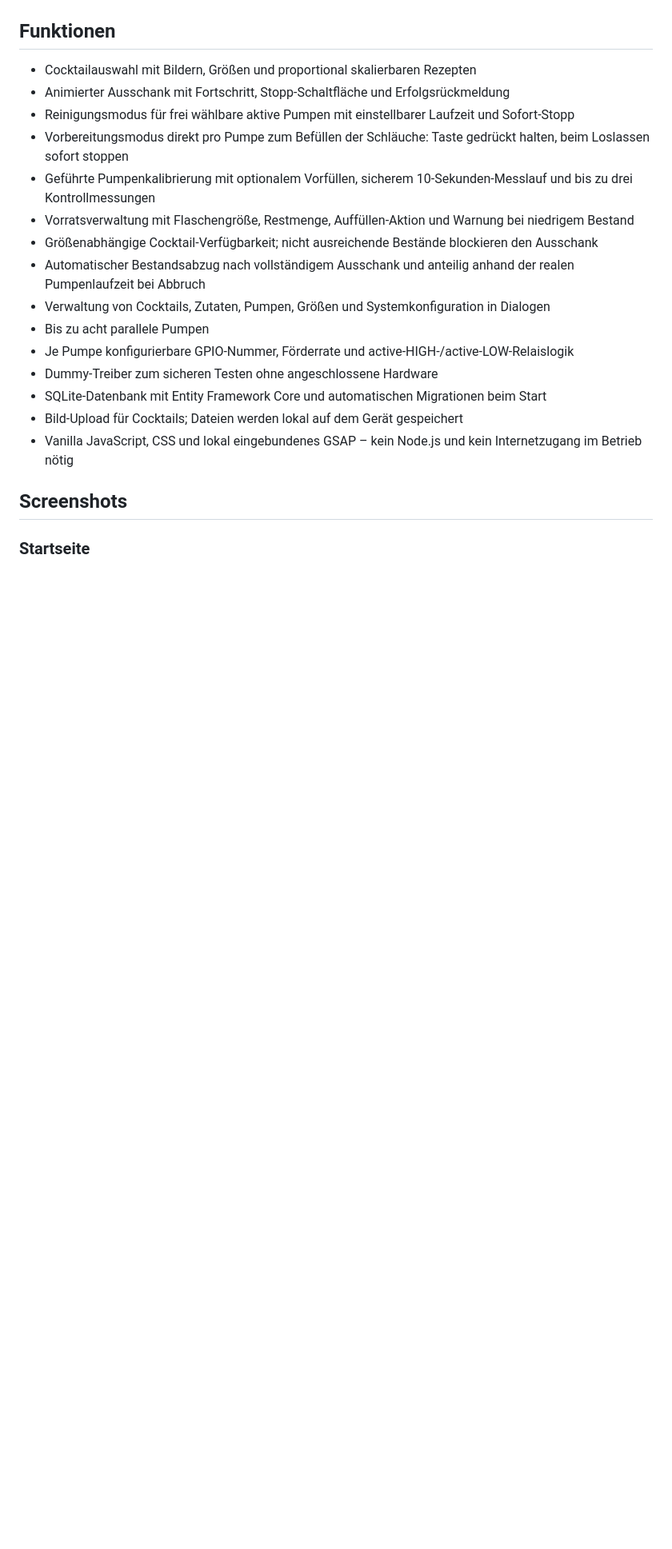
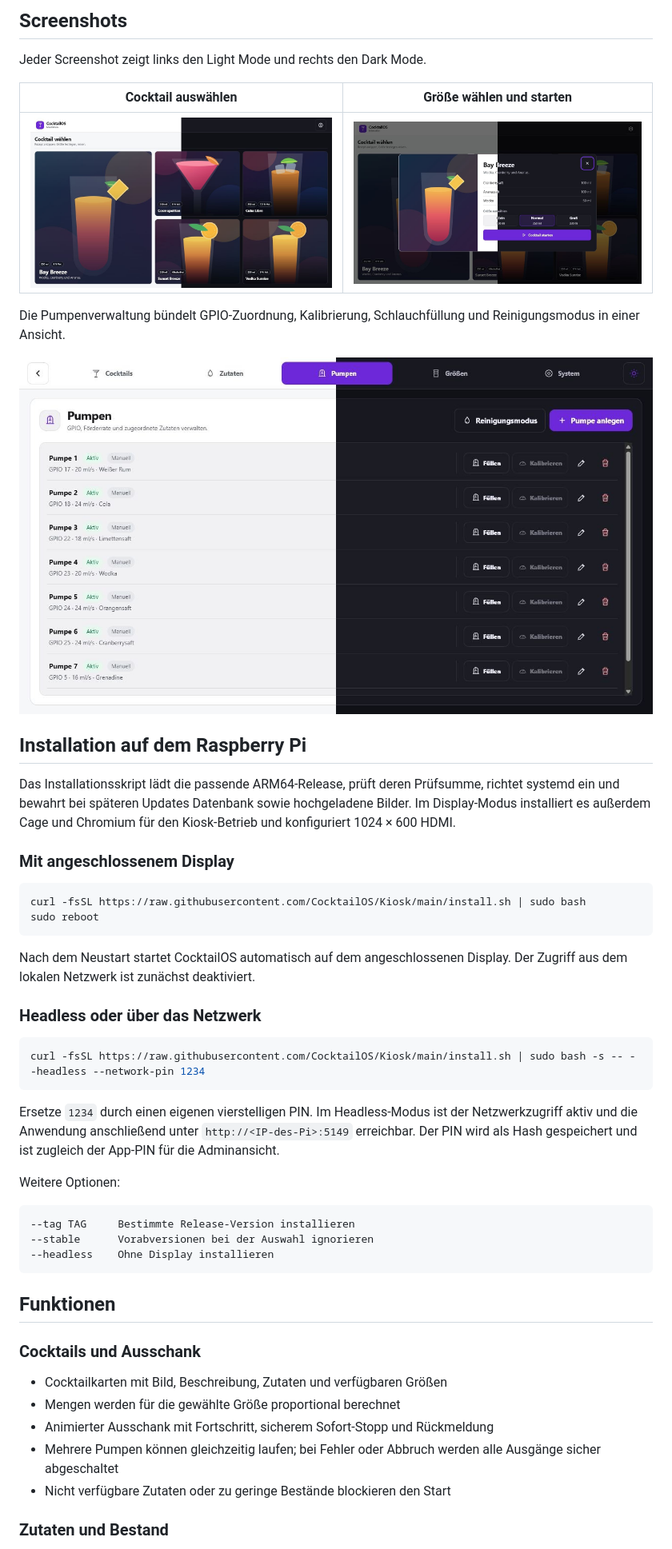
Before and after one commit to CocktailOS/Kiosk, a Markdown page: README.md, the part around one of its changes. Shown at 80% size. Drawn GitHub-style; pictures changed too: docs/screenshots/cocktail-dialog.jpg (added), docs/screenshots/pumpenverwaltung.jpg (added), docs/screenshots/startseite.jpg (added); blank space fills up the shorter version.

````diff
--- a/README.md
+++ b/README.md
@@ -6,23 +23,53 @@ CocktailOS Kiosk ist eine .NET-10-Minimal-API mit einer für einen 7-Zoll-Touchs
+## Screenshots
+
+Jeder Screenshot zeigt links den Light Mode und rechts den Dark Mode.
+
+| Cocktail auswählen | Größe wählen und starten |
+| --- | --- |
+| ![Startseite](docs/screenshots/startseite.jpg) | ![Cocktaildialog mit Größenwahl](docs/screenshots/cocktail-dialog.jpg) |
+
+Die Pumpenverwaltung bündelt GPIO-Zuordnung, Kalibrierung, Schlauchfüllung und Reinigungsmodus in einer Ansicht.
+
+![Pumpenverwaltung](docs/screenshots/pumpenverwaltung.jpg)
+
+## Installation auf dem Raspberry Pi
+
+Das Installationsskript lädt die passende ARM64-Release, prüft deren Prüfsumme, richtet systemd ein und bewahrt bei späteren Updates Datenbank sowie hochgeladene Bilder. Im Display-Modus installiert es außerdem Cage und Chromium für den Kiosk-Betrieb und konfiguriert 1024 × 600 HDMI.
+
+### Mit angeschlossenem Display
+
+```bash
+curl -fsSL https://raw.githubusercontent.com/CocktailOS/Kiosk/main/install.sh | sudo bash
+sudo reboot
+```
+
+Nach dem Neustart startet CocktailOS automatisch auf dem angeschlossenen Display. Der Zugriff aus dem lokalen Netzwerk ist zunächst deaktiviert.
+
+### Headless oder über das Netzwerk
+
+```bash
+curl -fsSL https://raw.githubusercontent.com/CocktailOS/Kiosk/main/install.sh | sudo bash -s -- --headless --network-pin 1234
+```
+
+Ersetze `1234` durch einen eigenen vierstelligen PIN. Im Headless-Modus ist der Netzwerkzugriff aktiv und die Anwendung anschließend unter `http://<IP-des-Pi>:5149` erreichbar. Der PIN wird als Hash gespeichert und ist zugleich der App-PIN für die Adminansicht.
+
+Weitere Optionen:
+
+```text
+--tag TAG     Bestimmte Release-Version installieren
+--stable      Vorabversionen bei der Auswahl ignorieren
+--headless    Ohne Display installieren
+```
 
 ## Funktionen
 
-- Cocktailauswahl mit Bildern, Größen und proportional skalierbaren Rezepten
-- Animierter Ausschank mit Fortschritt, Stopp-Schaltfläche und Erfolgsrückmeldung
-- Reinigungsmodus für frei wählbare aktive Pumpen mit einstellbarer Laufzeit und Sofort-Stopp
-- Vorbereitungsmodus direkt pro Pumpe zum Befüllen der Schläuche: Taste gedrückt halten, beim Loslassen sofort stoppen
-- Geführte Pumpenkalibrierung mit optionalem Vorfüllen, sicherem 10-Sekunden-Messlauf und bis zu drei Kontrollmessungen
-- Vorratsverwaltung mit Flaschengröße, Restmenge, Auffüllen-Aktion und Warnung bei niedrigem Bestand
-- Größenabhängige Cocktail-Verfügbarkeit; nicht ausreichende Bestände blockieren den Ausschank
-- Automatischer Bestandsabzug nach vollständigem Ausschank und anteilig anhand der realen Pumpenlaufzeit bei Abbruch
-- Verwaltung von Cocktails, Zutaten, Pumpen, Größen und Systemkonfiguration in Dialogen
-- Bis zu acht parallele Pumpen
-- Je Pumpe konfigurierbare GPIO-Nummer, Förderrate und active-HIGH-/active-LOW-Relaislogik
-- Dummy-Treiber zum sicheren Testen ohne angeschlossene Hardware
-- SQLite-Datenbank mit Entity Framework Core und automatischen Migrationen beim Start
-- Bild-Upload für Cocktails; Dateien werden lokal auf dem Gerät gespeichert
-- Vanilla JavaScript, CSS und lokal eingebundenes GSAP – kein Node.js und kein Internetzugang im Betrieb nötig
+### Cocktails und Ausschank
 
-## Screenshots
+- Cocktailkarten mit Bild, Beschreibung, Zutaten und verfügbaren Größen
+- Mengen werden für die gewählte Größe proportional berechnet
+- Animierter Ausschank mit Fortschritt, sicherem Sofort-Stopp und Rückmeldung
+- Mehrere Pumpen können gleichzeitig laufen; bei Fehler oder Abbruch werden alle Ausgänge sicher abgeschaltet
+- Nicht verfügbare Zutaten oder zu geringe Bestände blockieren den Start
 
-### Startseite
+### Zutaten und Bestand
 
````
Also changed, not shown: other parts of README.md (+91 -131 lines), docs/screenshots/einstellungen-pumpen.png (deleted), docs/screenshots/startseite.png (deleted).
